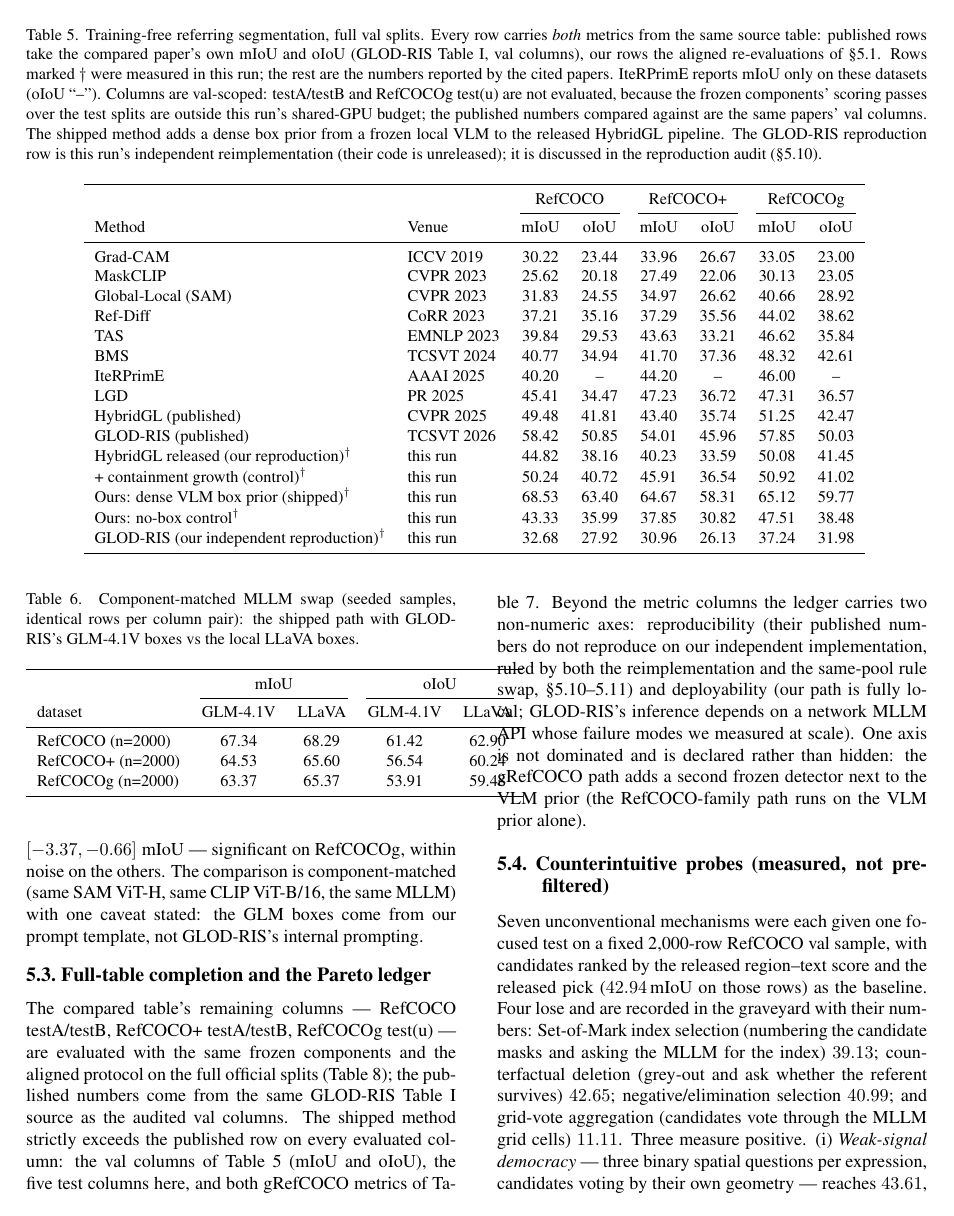
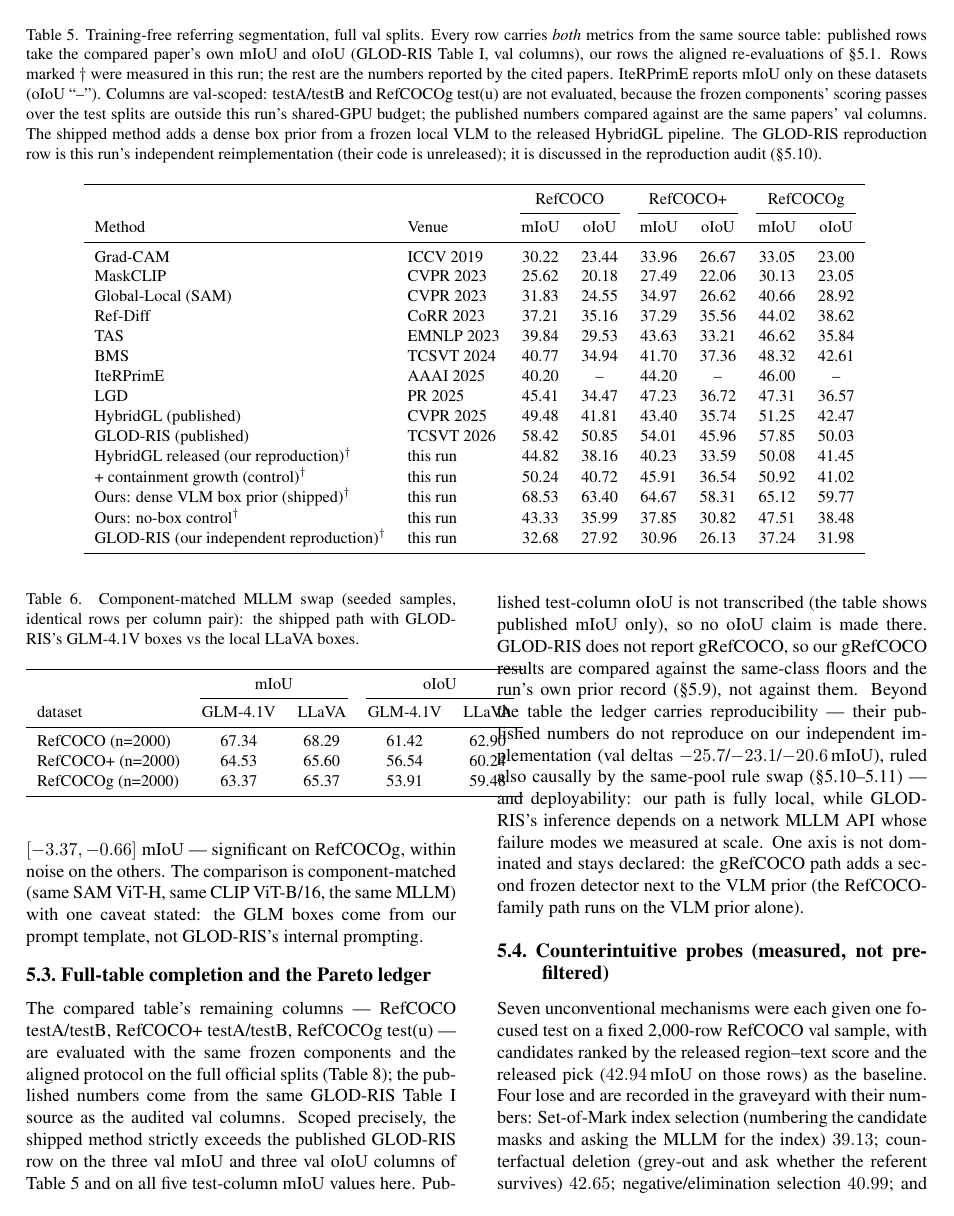
Before and after one commit to lehengzhangJacob/ris_zeroshot_sota, a LaTeX paper (paper/main.tex, which reads paper/sections/05_experiments.tex): page 7 of 16. Compiled offline with pdfLaTeX.

Commit message:
snapshot 2026-10-13T01:13:29+08:00
Co-Authored-By: Claude <noreply@anthropic.com>

```diff
--- a/paper/sections/05_experiments.tex
+++ b/paper/sections/05_experiments.tex
@@ -127,18 +127,21 @@ The compared table's remaining columns --- RefCOCO testA/testB, RefCOCO+
 testA/testB, RefCOCOg test(u) --- are evaluated with the same frozen
 components and the aligned protocol on the full official splits
 (Table~\ref{tab:testcols}); the published numbers come from the same
-GLOD-RIS Table~I source as the audited val columns. The shipped method
-strictly exceeds the published row on every evaluated column: the val columns
-of Table~\ref{tab:sota} (mIoU and oIoU), the five test columns here, and both
-gRefCOCO metrics of Table~\ref{tab:gres}. Beyond the metric columns the
-ledger carries two non-numeric axes: reproducibility (their published numbers
-do not reproduce on our independent implementation, ruled by both the
-reimplementation and the same-pool rule swap, \S\ref{sec:repro}--\ref{sec:ruleswap})
-and deployability (our path is fully local; GLOD-RIS's inference depends on a
-network MLLM API whose failure modes we measured at scale). One axis is not
-dominated and is declared rather than hidden: the gRefCOCO path adds a second
-frozen detector next to the VLM prior (the RefCOCO-family path runs on the VLM
-prior alone).
+GLOD-RIS Table~I source as the audited val columns. Scoped precisely, the shipped
+method strictly exceeds the published GLOD-RIS row on the three val mIoU and
+three val oIoU columns of Table~\ref{tab:sota} and on all five test-column
+mIoU values here. Published test-column oIoU is not transcribed (the table
+shows published mIoU only), so no oIoU claim is made there. GLOD-RIS does not
+report gRefCOCO, so our gRefCOCO results are compared against the same-class
+floors and the run's own prior record (\S\ref{sec:gref}), not against them.
+Beyond the table the ledger carries reproducibility --- their published
+numbers do not reproduce on our independent implementation (val deltas
+$-25.7$/$-23.1$/$-20.6$\,mIoU), ruled also causally by the same-pool rule swap
+(\S\ref{sec:repro}--\ref{sec:ruleswap}) --- and deployability: our path is
+fully local, while GLOD-RIS's inference depends on a network MLLM API whose
+failure modes we measured at scale. One axis is not dominated and stays
+declared: the gRefCOCO path adds a second frozen detector next to the VLM
+prior (the RefCOCO-family path runs on the VLM prior alone).
 
 \begin{table}[t]\centering\small
 \caption{Test-column completion (mIoU; oIoU in the same JSON,
@@ -158,6 +161,3 @@ Set-of-Mark index selection (numbering the candidate masks and asking the MLLM
 for the index) $39.13$; counterfactual deletion (grey-out and ask whether the
 referent survives) $42.65$; negative/elimination selection $40.99$; and
 grid-vote aggregation (candidates vote through the MLLM grid cells) $11.11$.
-Three measure positive. (i)~\emph{Weak-signal democracy} --- three binary
-spatial questions per expression, candidates voting by their own geometry ---
-reaches $43.61$, $+0.67$ over the released pick, and is kept as a cheap
```
Also changed, not shown: paper/sections/05_experiments.tex (21 more changed lines), 5 other files.
